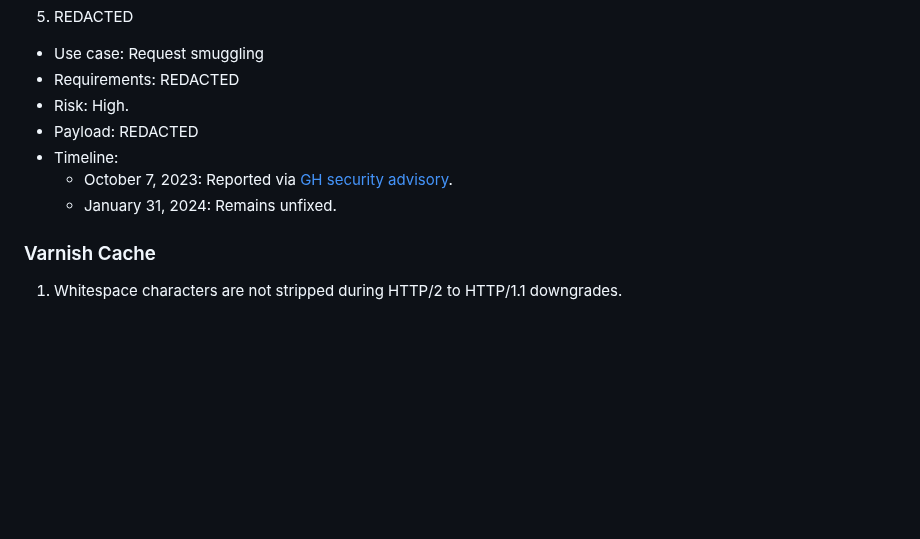
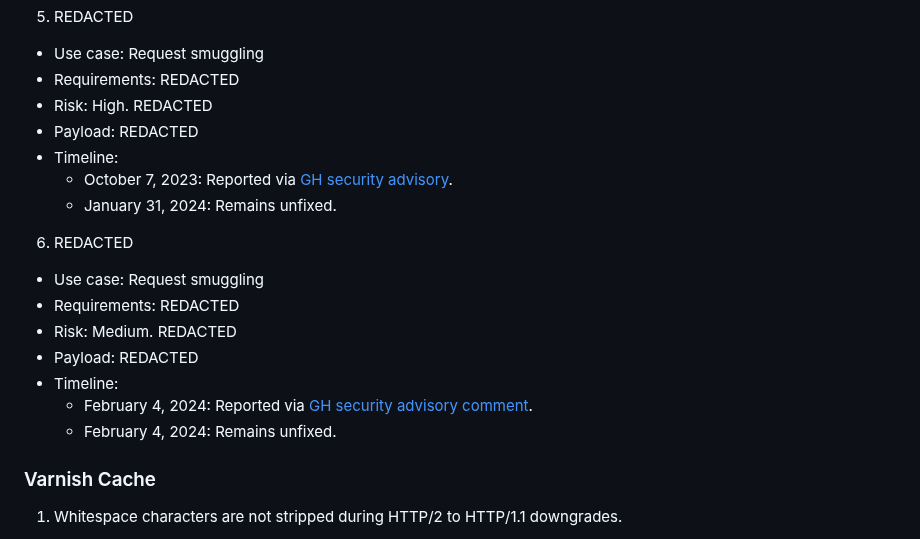
Before and after one commit to narfindustries/http-garden, a Markdown page: README.md, the part around the change. GitHub-like rendering; blank space fills up the shorter version.

Commit message:
Add new Tornado report

```diff
--- a/README.md
+++ b/README.md
@@ -1058,11 +1058,19 @@ Each bug is described with the following fields:
 5. REDACTED
   - Use case: Request smuggling
   - Requirements: REDACTED
-  - Risk: High.
+  - Risk: High. REDACTED
   - Payload: REDACTED
   - Timeline:
     - October 7, 2023: Reported via [GH security advisory](https://github.com/tornadoweb/tornado/security/advisories/GHSA-753j-mpmx-qq6g).
     - January 31, 2024: Remains unfixed.
+6. REDACTED
+  - Use case: Request smuggling
+  - Requirements: REDACTED
+  - Risk: Medium. REDACTED
+  - Payload: REDACTED
+  - Timeline:
+    - February 4, 2024: Reported via [GH security advisory comment](https://github.com/tornadoweb/tornado/security/advisories/GHSA-753j-mpmx-qq6g#advisory-comment-95237).
+    - February 4, 2024: Remains unfixed.
 
 ### Varnish Cache
 1. Whitespace characters are not stripped during HTTP/2 to HTTP/1.1 downgrades.
```
